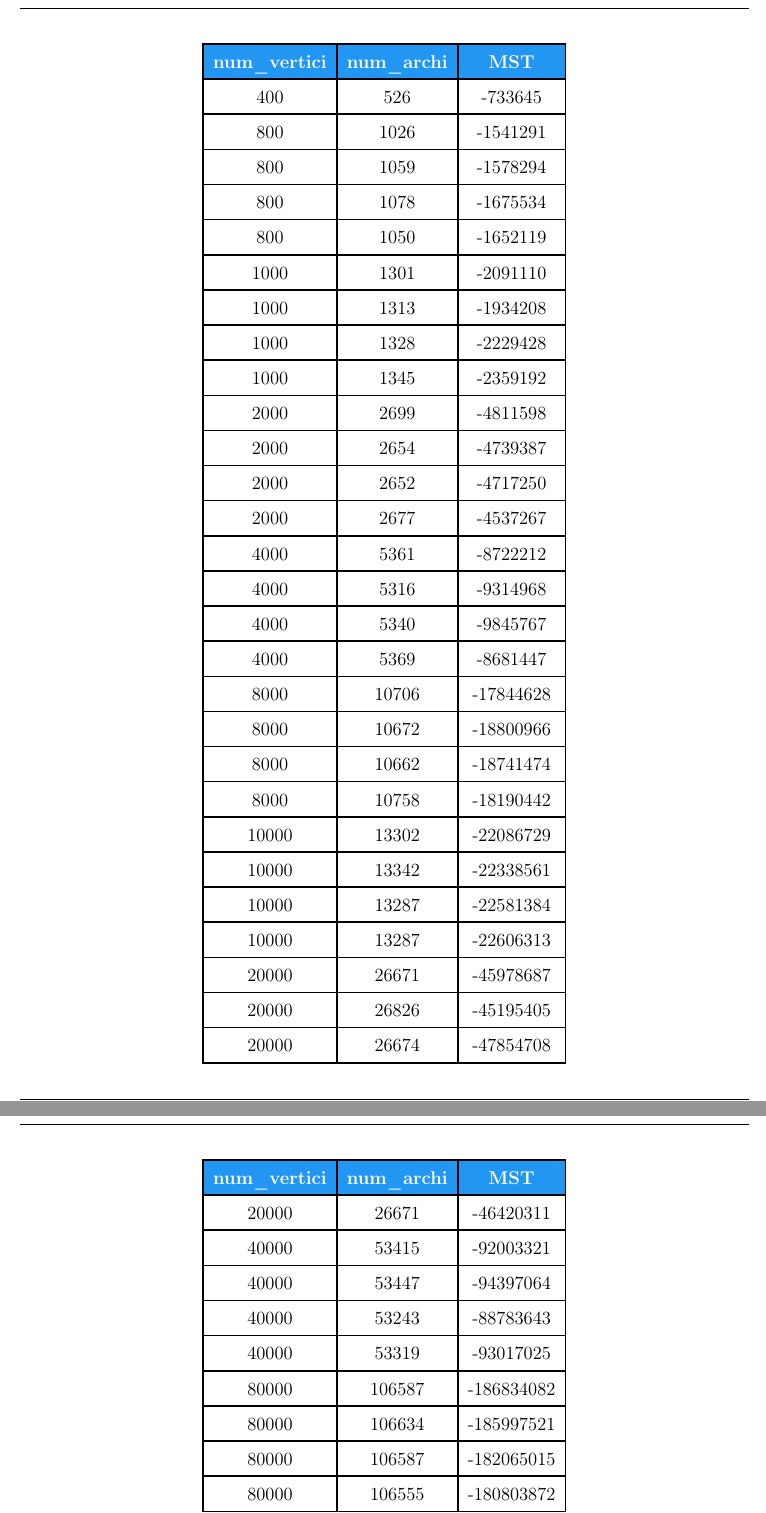
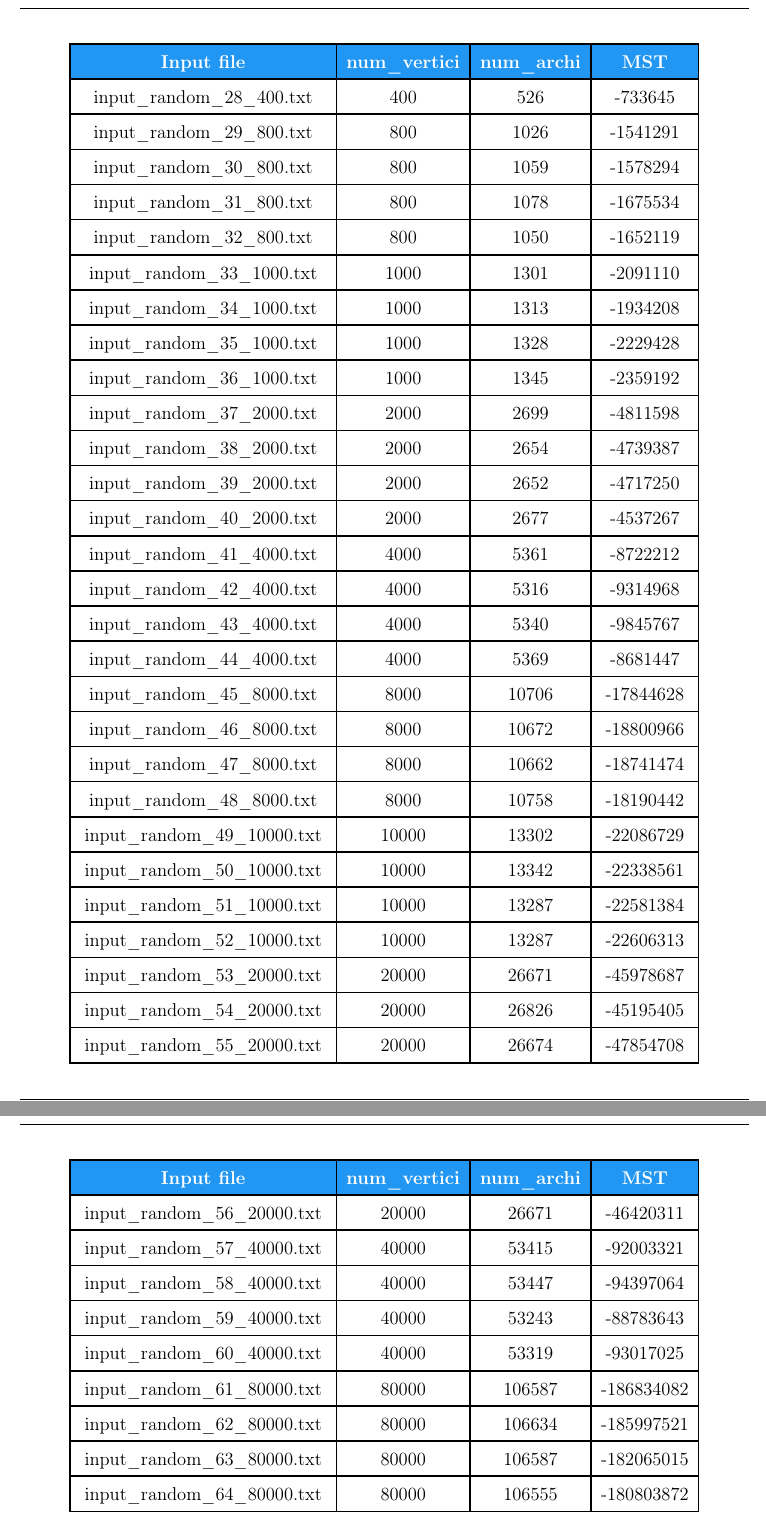
Before and after one commit to cipz/AlgoritmiAvanzati, a LaTeX document (Relazione/Relazione.tex, which reads Relazione/Res/Sezioni/risultati_domande.tex): two parts of pages 12 and 13 of 15, joined at a grey line, cut so that both start at the same text. Compiled offline with pdfLaTeX.

Commit message:
Some change to result section

```diff
--- a/Relazione/Res/Sezioni/risultati_domande.tex
+++ b/Relazione/Res/Sezioni/risultati_domande.tex
@@ -1,9 +1,10 @@
 \section{Risultati}
 
 \renewcommand{\arraystretch}{1.5}
-\begin{longtable}{|c|c|c|}
+\begin{longtable}{|c|c|c|c|}
 	\hline
 	\rowcolor{title_row}
+	\textbf{\color{title_text}{Input file}} &
 	\textbf{\color{title_text}{num\_vertici}} & \textbf{\color{title_text}{num\_archi}} & \textbf{\color{title_text}{MST}}\\
 	\hline
 	\endhead
@@ -37,38 +10,0 @@
-	400 & 526 & -733645 \\ \hline
-	800 & 1026 & -1541291 \\ \hline
-	800 & 1059 & -1578294 \\ \hline
-	800 & 1078 & -1675534 \\ \hline
-	800 & 1050 & -1652119 \\ \hline
-	1000 & 1301 & -2091110 \\ \hline
-	1000 & 1313 & -1934208 \\ \hline
-	1000 & 1328 & -2229428 \\ \hline
-	1000 & 1345 & -2359192 \\ \hline
-	2000 & 2699 & -4811598 \\ \hline
-	2000 & 2654 & -4739387 \\ \hline
-	2000 & 2652 & -4717250 \\ \hline
-	2000 & 2677 & -4537267 \\ \hline
-	4000 & 5361 & -8722212 \\ \hline
-	4000 & 5316 & -9314968 \\ \hline
-	4000 & 5340 & -9845767 \\ \hline
-	4000 & 5369 & -8681447 \\ \hline
-	8000 & 10706 & -17844628 \\ \hline
-	8000 & 10672 & -18800966 \\ \hline
-	8000 & 10662 & -18741474 \\ \hline
-	8000 & 10758 & -18190442 \\ \hline
-	10000 & 13302 & -22086729 \\ \hline
-	10000 & 13342 & -22338561 \\ \hline
-	10000 & 13287 & -22581384 \\ \hline
-	10000 & 13287 & -22606313 \\ \hline
-	20000 & 26671 & -45978687 \\ \hline
-	20000 & 26826 & -45195405 \\ \hline
-	20000 & 26674 & -47854708 \\ \hline
-	20000 & 26671 & -46420311 \\ \hline
-	40000 & 53415 & -92003321 \\ \hline
-	40000 & 53447 & -94397064 \\ \hline
-	40000 & 53243 & -88783643 \\ \hline
-	40000 & 53319 & -93017025 \\ \hline
-	80000 & 106587 & -186834082 \\ \hline
-	80000 & 106634 & -185997521 \\ \hline
-	80000 & 106587 & -182065015 \\ \hline
-	80000 & 106555 & -180803872 \\ \hline
-	100000 & 133395 & -230698391 \\ \hline
@@ -77,0 +38,38 @@
+	input\_random\_28\_400.txt & 400 & 526 & -733645 \\ \hline
+	input\_random\_29\_800.txt & 800 & 1026 & -1541291 \\ \hline
+	input\_random\_30\_800.txt & 800 & 1059 & -1578294 \\ \hline
+	input\_random\_31\_800.txt & 800 & 1078 & -1675534 \\ \hline
+	input\_random\_32\_800.txt & 800 & 1050 & -1652119 \\ \hline
+	input\_random\_33\_1000.txt & 1000 & 1301 & -2091110 \\ \hline
+	input\_random\_34\_1000.txt & 1000 & 1313 & -1934208 \\ \hline
+	input\_random\_35\_1000.txt & 1000 & 1328 & -2229428 \\ \hline
+	input\_random\_36\_1000.txt & 1000 & 1345 & -2359192 \\ \hline
+	input\_random\_37\_2000.txt & 2000 & 2699 & -4811598 \\ \hline
+	input\_random\_38\_2000.txt & 2000 & 2654 & -4739387 \\ \hline
+	input\_random\_39\_2000.txt & 2000 & 2652 & -4717250 \\ \hline
+	input\_random\_40\_2000.txt & 2000 & 2677 & -4537267 \\ \hline
+	input\_random\_41\_4000.txt & 4000 & 5361 & -8722212 \\ \hline
+	input\_random\_42\_4000.txt & 4000 & 5316 & -9314968 \\ \hline
+	input\_random\_43\_4000.txt & 4000 & 5340 & -9845767 \\ \hline
+	input\_random\_44\_4000.txt & 4000 & 5369 & -8681447 \\ \hline
+	input\_random\_45\_8000.txt & 8000 & 10706 & -17844628 \\ \hline
+	input\_random\_46\_8000.txt & 8000 & 10672 & -18800966 \\ \hline
+	input\_random\_47\_8000.txt & 8000 & 10662 & -18741474 \\ \hline
+	input\_random\_48\_8000.txt & 8000 & 10758 & -18190442 \\ \hline
+	input\_random\_49\_10000.txt & 10000 & 13302 & -22086729 \\ \hline
+	input\_random\_50\_10000.txt & 10000 & 13342 & -22338561 \\ \hline
+	input\_random\_51\_10000.txt & 10000 & 13287 & -22581384 \\ \hline
+	input\_random\_52\_10000.txt & 10000 & 13287 & -22606313 \\ \hline
+	input\_random\_53\_20000.txt & 20000 & 26671 & -45978687 \\ \hline
+	input\_random\_54\_20000.txt & 20000 & 26826 & -45195405 \\ \hline
+	input\_random\_55\_20000.txt & 20000 & 26674 & -47854708 \\ \hline
+	input\_random\_56\_20000.txt & 20000 & 26671 & -46420311 \\ \hline
+	input\_random\_57\_40000.txt & 40000 & 53415 & -92003321 \\ \hline
+	input\_random\_58\_40000.txt & 40000 & 53447 & -94397064 \\ \hline
+	input\_random\_59\_40000.txt & 40000 & 53243 & -88783643 \\ \hline
+	input\_random\_60\_40000.txt & 40000 & 53319 & -93017025 \\ \hline
+	input\_random\_61\_80000.txt & 80000 & 106587 & -186834082 \\ \hline
+	input\_random\_62\_80000.txt & 80000 & 106634 & -185997521 \\ \hline
+	input\_random\_63\_80000.txt & 80000 & 106587 & -182065015 \\ \hline
+	input\_random\_64\_80000.txt & 80000 & 106555 & -180803872 \\ \hline
+	input\_random\_65\_100000.txt & 100000 & 133395 & -230698391 \\ \hline
```
Also changed, not shown: Relazione/Res/Sezioni/risultati_domande.tex (60 more changed lines), 1 other file.
